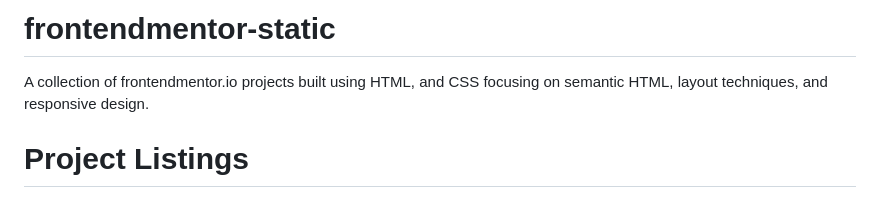
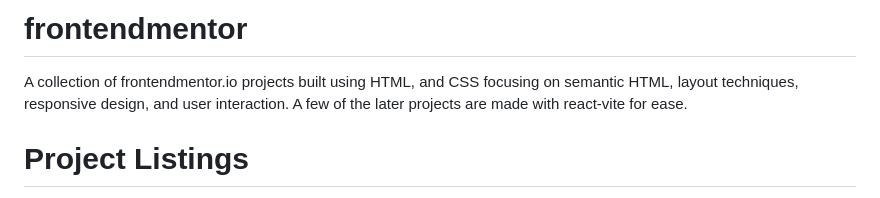
Before and after one commit to goofyangel/frontendmentor, a Markdown page: README.md, the part around the change. Rendered like a GitHub page.

```diff
--- a/README.md
+++ b/README.md
@@ -1,5 +1,6 @@
-# frontendmentor-static
-A collection of frontendmentor.io projects built using HTML, and CSS focusing on semantic HTML, layout techniques, and responsive design.
+# frontendmentor
+A collection of frontendmentor.io projects built using HTML, and CSS focusing on semantic HTML, layout techniques, responsive design, and user interaction.
+A few of the later projects are made with react-vite for ease.
 
 # Project Listings
 
```
